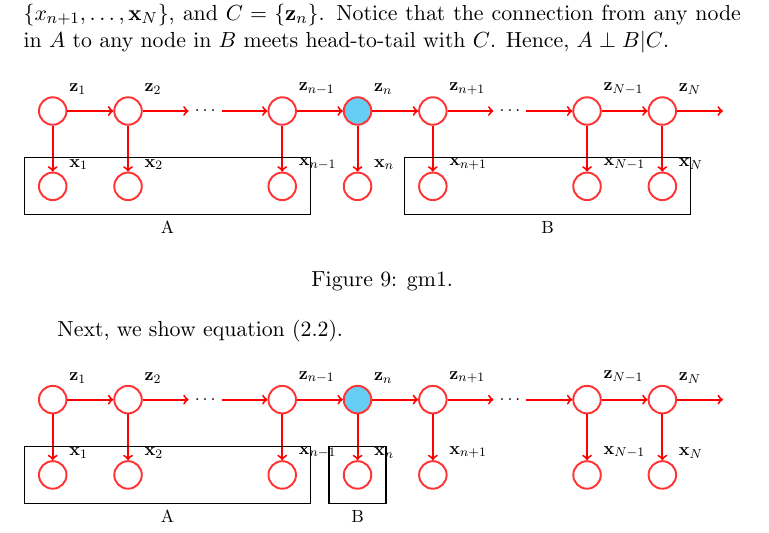
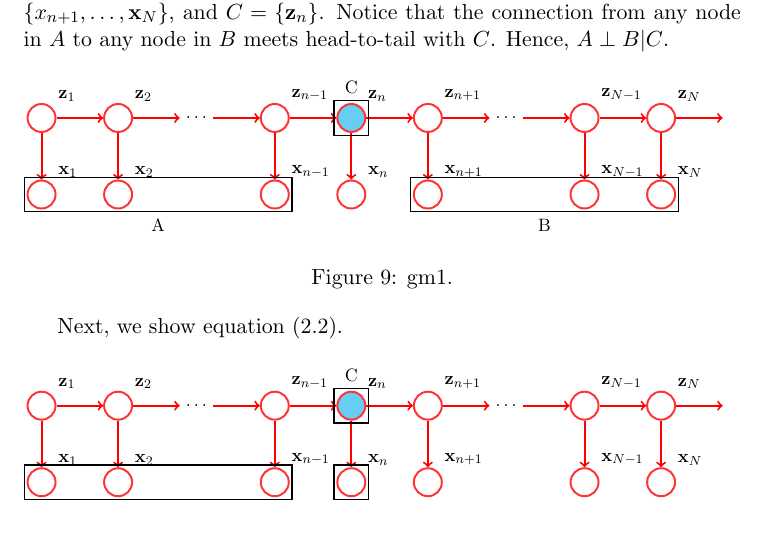
Before and after one commit to gerdm/msc-dissertation, a LaTeX thesis (dissertation/lds-kf.tex, which reads figures/graphical-models/gm1.tikz, figures/graphical-models/gm2.tikz): part of page 8 of 33, cut so that both start at the same text. Compiled offline with pdfLaTeX.

Commit message:
fig-fix: styling of factorisation graphs

```diff
--- a/figures/graphical-models/gm1.tikz
+++ b/figures/graphical-models/gm1.tikz
@@ -46,7 +46,8 @@ observednode/.style={circle, draw=red!80, fill=cyan!60, minimum size=6mm, very t
 \draw[->, color=red, very thick] (z_Nm1) -- (x_Nm1);
 \draw[->, color=red, very thick] (zN) -- (xN);
 
-\node[draw, thick, inner sep=3mm,label=below:A,fit=(x1) (x_nm1)] {};
-\node[draw, thick, inner sep=3mm,label=below:B,fit=(x_np1) (xN)] {};
+\node[draw, thick, inner sep=0.5mm,label=below:A,fit=(x1) (x_nm1)] {};
+\node[draw, thick, inner sep=0.5mm,label=below:B,fit=(x_np1) (xN)] {};
+\node[draw, thick, inner sep=0.5mm,label=above:C,fit=(zn)] {};
 
 \end{tikzpicture}
--- a/figures/graphical-models/gm2.tikz
+++ b/figures/graphical-models/gm2.tikz
@@ -46,7 +46,8 @@ observednode/.style={circle, draw=red!80, fill=cyan!60, minimum size=6mm, very t
 \draw[->, color=red, very thick] (z_Nm1) -- (x_Nm1);
 \draw[->, color=red, very thick] (zN) -- (xN);
 
-\node[draw, thick, inner sep=3mm,label=below:A,fit=(x1) (x_nm1)] {};
-\node[draw, thick, inner sep=3mm,label=below:B,fit=(xn)] {};
+\node[draw, thick, inner sep=0.5mm,label=below:A,fit=(x1) (x_nm1)] {};
+\node[draw, thick, inner sep=0.5mm,label=below:B,fit=(xn)] {};
+\node[draw, thick, inner sep=0.5mm,label=above:C,fit=(zn)] {};
 
 \end{tikzpicture}
```
